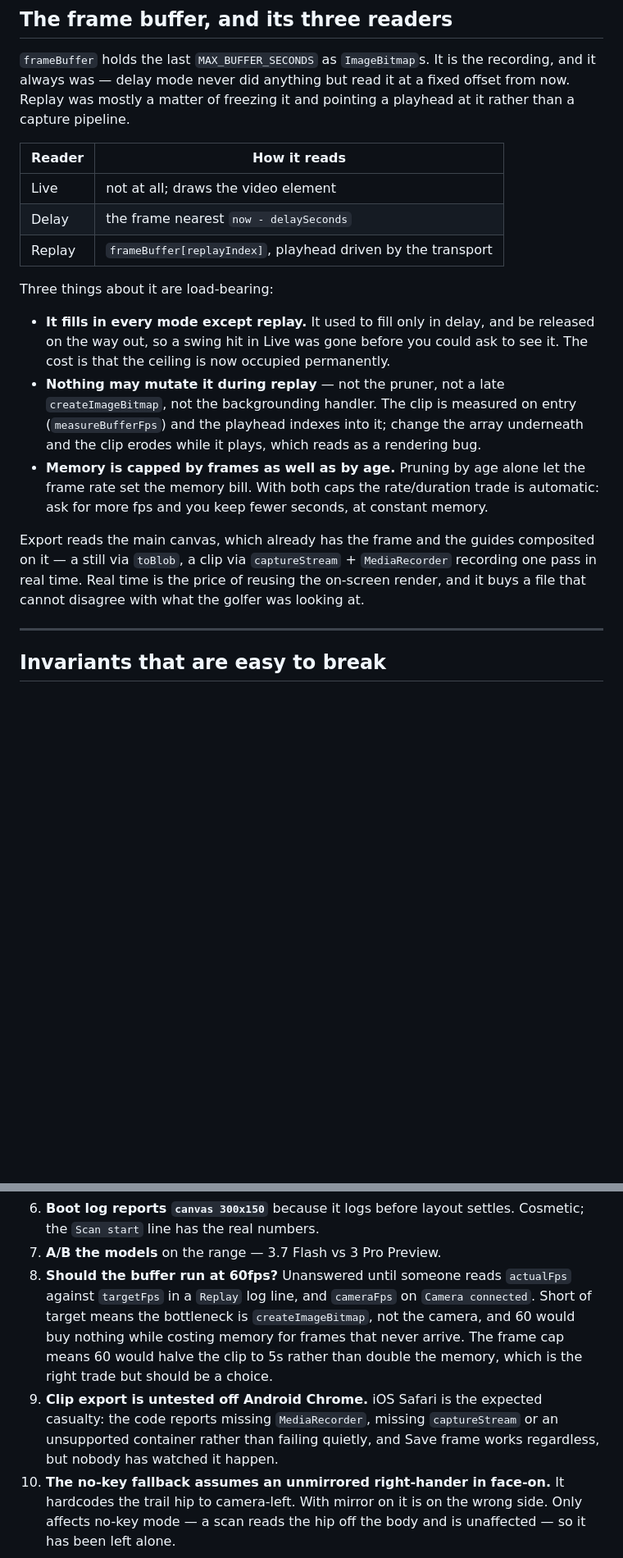
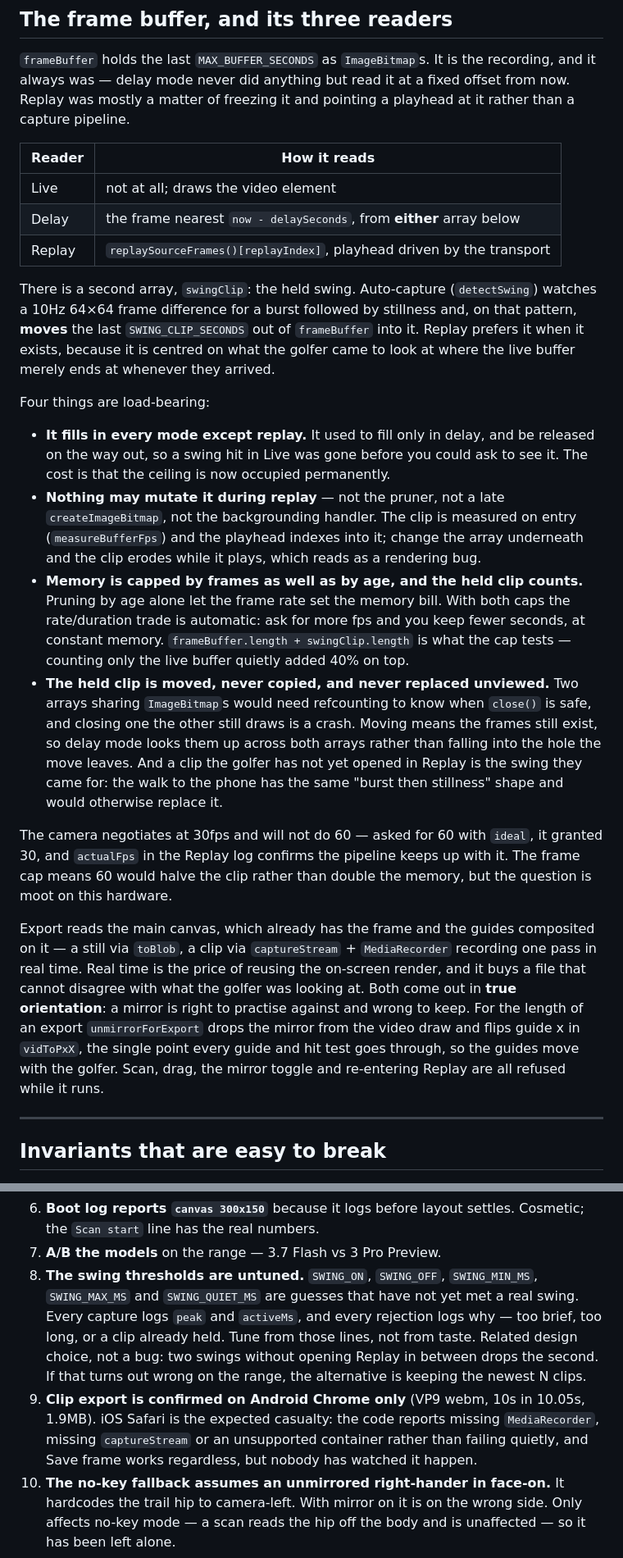
Before and after one commit to eduorma-ctrl/golf-mirror-ai, a Markdown page: HANDOFF.md, 2 parts joined by grey strips. Shown at 82% size. Drawn GitHub-style; blank space fills up the shorter version.

Commit message:
docs: HANDOFF catches up with auto-capture, true-orientation export, review 2
- The buffer section gains its second array. swingClip is the held swing:
  moved out of frameBuffer rather than copied, preferred by Replay, read
  by delay mode across both arrays, and counted against the frame cap so
  the constant-memory promise is true again. The 60fps question is
  answered in place -- the camera grants 30 -- and dropped from Open.
- Export is documented as true orientation, with the one flag and its
  two readers, and the four things refused while it runs.
- Three invariants added, each violated once before it was written down:
  a mirror flips chirality, auto-capture must lose to an unviewed clip
  and give up on long bursts, and read layout before writing DOM in the
  replay loop.
- Nine rows join the do-not-reintroduce table.
- Open item 8 is now the untuned swing thresholds and the deliberate
  "second swing without looking is dropped" rule; 9 records that clip
  export is confirmed on Android Chrome and still unknown on iOS.

Co-Authored-By: Claude Fable 5.1 <noreply@anthropic.com>
Claude-Session: https://claude.ai/code/session_01CK1MsJbtJ3Pz7xzLnuSLFy

```diff
--- a/HANDOFF.md
+++ b/HANDOFF.md
@@ -86,10 +87,16 @@ playhead at it rather than a capture pipeline.
 | Reader | How it reads |
 | --- | --- |
 | Live | not at all; draws the video element |
-| Delay | the frame nearest `now - delaySeconds` |
-| Replay | `frameBuffer[replayIndex]`, playhead driven by the transport |
+| Delay | the frame nearest `now - delaySeconds`, from **either** array below |
+| Replay | `replaySourceFrames()[replayIndex]`, playhead driven by the transport |
 
-Three things about it are load-bearing:
+There is a second array, `swingClip`: the held swing. Auto-capture (`detectSwing`)
+watches a 10Hz 64×64 frame difference for a burst followed by stillness and, on
+that pattern, **moves** the last `SWING_CLIP_SECONDS` out of `frameBuffer` into
+it. Replay prefers it when it exists, because it is centred on what the golfer
+came to look at where the live buffer merely ends at whenever they arrived.
+
+Four things are load-bearing:
 
 - **It fills in every mode except replay.** It used to fill only in delay, and be
   released on the way out, so a swing hit in Live was gone before you could ask
@@ -98,15 +105,34 @@ Three things about it are load-bearing:
   `createImageBitmap`, not the backgrounding handler. The clip is measured on
   entry (`measureBufferFps`) and the playhead indexes into it; change the array
   underneath and the clip erodes while it plays, which reads as a rendering bug.
-- **Memory is capped by frames as well as by age.** Pruning by age alone let the
-  frame rate set the memory bill. With both caps the rate/duration trade is
-  automatic: ask for more fps and you keep fewer seconds, at constant memory.
+- **Memory is capped by frames as well as by age, and the held clip counts.**
+  Pruning by age alone let the frame rate set the memory bill. With both caps
+  the rate/duration trade is automatic: ask for more fps and you keep fewer
+  seconds, at constant memory. `frameBuffer.length + swingClip.length` is what
+  the cap tests — counting only the live buffer quietly added 40% on top.
+- **The held clip is moved, never copied, and never replaced unviewed.** Two
+  arrays sharing `ImageBitmap`s would need refcounting to know when `close()` is
+  safe, and closing one the other still draws is a crash. Moving means the
+  frames still exist, so delay mode looks them up across both arrays rather
+  than falling into the hole the move leaves. And a clip the golfer has not yet
+  opened in Replay is the swing they came for: the walk to the phone has the
+  same "burst then stillness" shape and would otherwise replace it.
+
+The camera negotiates at 30fps and will not do 60 — asked for 60 with `ideal`,
+it granted 30, and `actualFps` in the Replay log confirms the pipeline keeps
+up with it. The frame cap means 60 would halve the clip rather than double
+the memory, but the question is moot on this hardware.
 
 Export reads the main canvas, which already has the frame and the guides
 composited on it — a still via `toBlob`, a clip via `captureStream` +
 `MediaRecorder` recording one pass in real time. Real time is the price of
 reusing the on-screen render, and it buys a file that cannot disagree with what
-the golfer was looking at.
+the golfer was looking at. Both come out in **true orientation**: a mirror is
+right to practise against and wrong to keep. For the length of an export
+`unmirrorForExport` drops the mirror from the video draw and flips guide x in
+`vidToPxX`, the single point every guide and hit test goes through, so the
+guides move with the golfer. Scan, drag, the mirror toggle and re-entering
+Replay are all refused while it runs.
 
 ---
 
@@ -227,16 +283,18 @@ the golfer was looking at.
 6. **Boot log reports `canvas 300x150`** because it logs before layout settles.
    Cosmetic; the `Scan start` line has the real numbers.
 7. **A/B the models** on the range — 3.7 Flash vs 3 Pro Preview.
-8. **Should the buffer run at 60fps?** Unanswered until someone reads `actualFps`
-   against `targetFps` in a `Replay` log line, and `cameraFps` on `Camera
-   connected`. Short of target means the bottleneck is `createImageBitmap`, not
-   the camera, and 60 would buy nothing while costing memory for frames that
-   never arrive. The frame cap means 60 would halve the clip to 5s rather than
-   double the memory, which is the right trade but should be a choice.
-9. **Clip export is untested off Android Chrome.** iOS Safari is the expected
-   casualty: the code reports missing `MediaRecorder`, missing `captureStream` or
-   an unsupported container rather than failing quietly, and Save frame works
-   regardless, but nobody has watched it happen.
+8. **The swing thresholds are untuned.** `SWING_ON`, `SWING_OFF`, `SWING_MIN_MS`,
+   `SWING_MAX_MS` and `SWING_QUIET_MS` are guesses that have not yet met a real
+   swing. Every capture logs `peak` and `activeMs`, and every rejection logs why
+   — too brief, too long, or a clip already held. Tune from those lines, not
+   from taste. Related design choice, not a bug: two swings without opening
+   Replay in between drops the second. If that turns out wrong on the range,
+   the alternative is keeping the newest N clips.
+9. **Clip export is confirmed on Android Chrome only** (VP9 webm, 10s in 10.05s,
+   1.9MB). iOS Safari is the expected casualty: the code reports missing
+   `MediaRecorder`, missing `captureStream` or an unsupported container rather
+   than failing quietly, and Save frame works regardless, but nobody has watched
+   it happen.
 10. **The no-key fallback assumes an unmirrored right-hander in face-on.** It
    hardcodes the trail hip to camera-left. With mirror on it is on the wrong
    side. Only affects no-key mode — a scan reads the hip off the body and is
```
Also changed, not shown: other parts of HANDOFF.md (+32 -1 lines).
